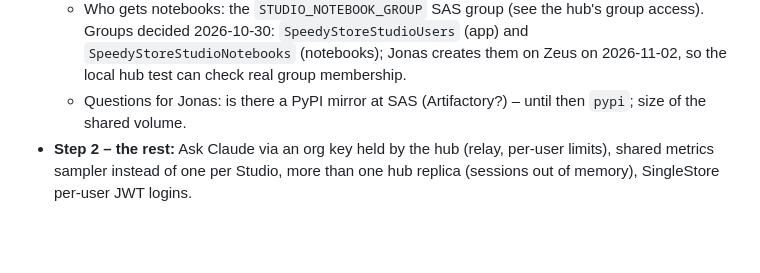
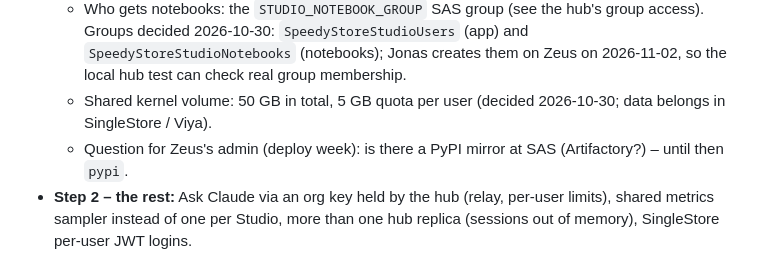
Before and after one commit to jonasliesas/singlestore-mcp-server, a Markdown page: ROADMAP.md, the part around the change. Rendered like a GitHub page; blank space fills up the shorter version.

Commit message:
ROADMAP: notebook volume 50 GB, 5 GB per user
Co-Authored-By: Claude Opus 5.5 <noreply@anthropic.com>

```diff
--- a/ROADMAP.md
+++ b/ROADMAP.md
@@ -252,7 +252,8 @@ in step 1, "Ask Claude" off by default (switchable later with an Anthropic / Fou
   - Who gets notebooks: the `STUDIO_NOTEBOOK_GROUP` SAS group (see the hub's group access). Groups decided
     2026-10-30: `SpeedyStoreStudioUsers` (app) and `SpeedyStoreStudioNotebooks` (notebooks); Jonas creates them on
     Zeus on 2026-11-02, so the local hub test can check real group membership.
-  - Questions for Jonas: is there a PyPI mirror at SAS (Artifactory?) – until then `pypi`; size of the shared volume.
+  - Shared kernel volume: 50 GB in total, 5 GB quota per user (decided 2026-10-30; data belongs in SingleStore / Viya).
+  - Question for Zeus's admin (deploy week): is there a PyPI mirror at SAS (Artifactory?) – until then `pypi`.
 - **Step 2 – the rest:** Ask Claude via an org key held by the hub (relay, per-user limits), shared metrics sampler
   instead of one per Studio, more than one hub replica (sessions out of memory), SingleStore per-user JWT logins.
 
```
